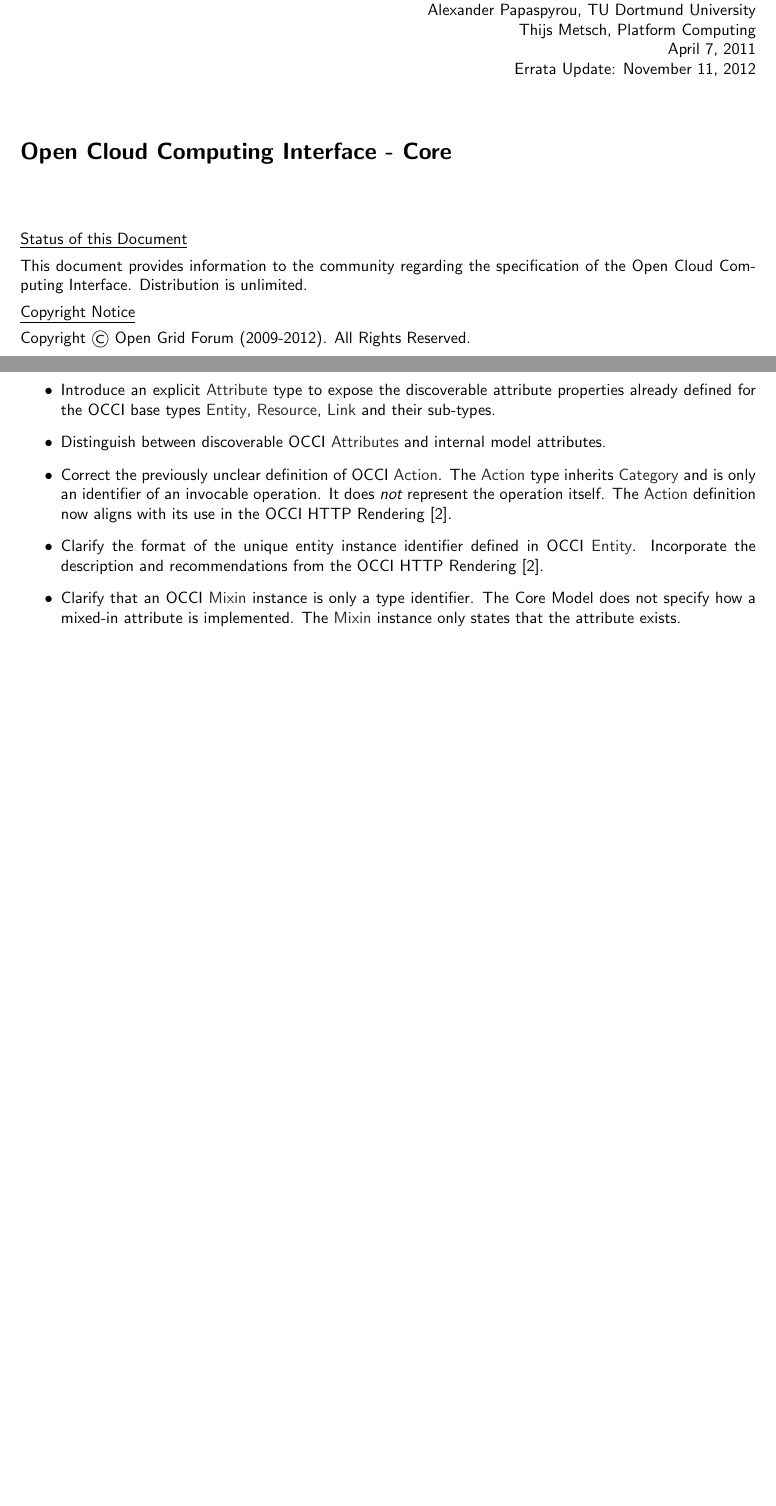
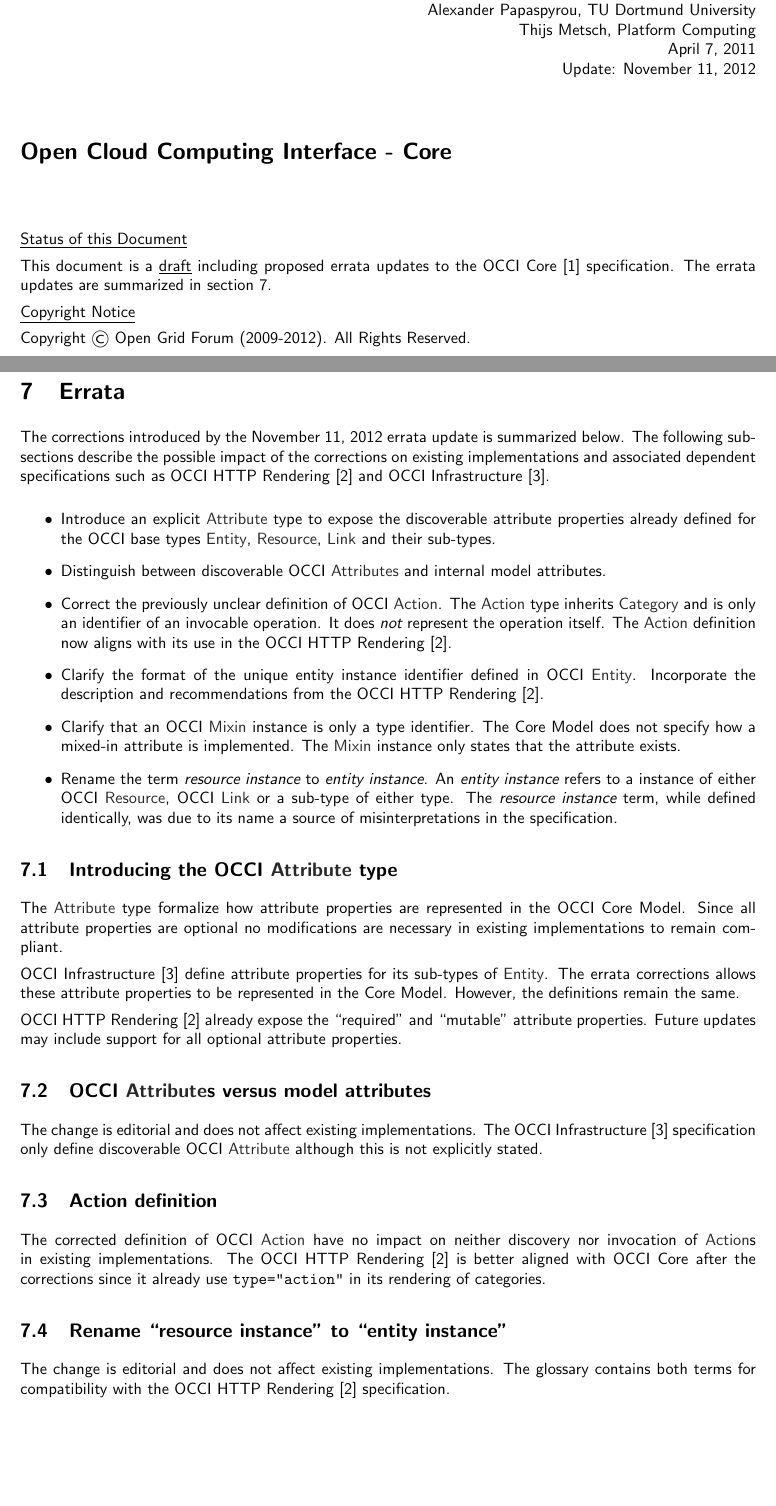
Before and after one commit to occiware/occi-wg, a LaTeX document (core.tex): two parts of pages 1 and 16 of 20 before the commit and two parts of pages 1 and 17 of 21 after it, joined at a grey line, cut so that both start at the same text, the shorter picture padded with empty space. Compiled offline with pdfLaTeX.

Commit message:
Describe impact of errata corrections
Also update Status section to reflect the draft status of this version
of OCCI Core.

```diff
--- a/core.tex
+++ b/core.tex
@@ -17,7 +17,7 @@
 
 % header
 \fancyhf{}
-\lhead{Errata Draft GFD-P-R.183}
+\lhead{Draft GFD-P-R.183}
 \rhead{\today}
 
 % footer
@@ -43,7 +43,7 @@ OCCI-WG \hfill  Andy Edmonds, Intel\\
 \rightline {Alexander Papaspyrou, TU Dortmund University}
 \rightline {Thijs Metsch, Platform Computing}
 \rightline {April 7, 2011}\\
-\rightline {Errata Update: \today}
+\rightline {Update: \today}
 
 \vspace*{0.5in}
 
@@ -55,7 +55,10 @@ OCCI-WG \hfill  Andy Edmonds, Intel\\
 
 \underline{Status of this Document}
 
-\input{include/status}
+%\input{include/status}
+This document is a \underline{draft} including proposed errata updates to the
+OCCI Core [1] specification.
+The errata updates are summarized in section~\ref{sec:errata}.
 
 \underline{Copyright Notice}
 
@@ -1078,9 +1081,16 @@ address transport level security and authentication on the protocol level.
 All security considerations listed above apply to all (existing and future)
 extensions of the OCCI Core and Model specification.
 
+\newpage
 \section{Errata}
+\label{sec:errata}
 
-The {\today} errata update contains the following corrections:
+The corrections introduced by the {\today} errata update is summarized below.
+The following sub-sections describe the possible impact of the corrections
+on existing implementations and associated dependent specifications such
+as OCCI HTTP Rendering \cite{occi:http_rendering} and  OCCI Infrastructure
+\cite{occi:infrastructure}.
+
 \begin{itemize}
 \item Introduce an explicit \hl{Attribute} type to expose the discoverable
   attribute properties already defined for the OCCI base types \hl{Entity},
@@ -1102,8 +1112,49 @@ The {\today} errata update contains the following corrections:
 \item Clarify that an OCCI \hl{Mixin} instance is only a type identifier. The
   Core Model does not specify how a mixed-in attribute is implemented. The
   \hl{Mixin} instance only states that the attribute exists.
+
+\item Rename the term {\em resource instance} to {\em entity instance}.
+  An {\em entity instance} refers to a instance of either OCCI \hl{Resource},
+  OCCI \hl{Link} or a sub-type of either type. The {\em resource instance}
+  term, while defined identically, was due to its name a source of
+  misinterpretations in the specification.
 \end{itemize}
 
+\subsection{Introducing the OCCI \hl{Attribute} type}
+
+The \hl{Attribute} type formalize how attribute properties are represented in
+the OCCI Core Model. Since all attribute properties are optional no modifications
+are necessary in existing implementations to remain compliant.
+
+OCCI Infrastructure \cite{occi:infrastructure} define attribute properties for
+its sub-types of \hl{Entity}. The errata corrections allows these attribute
+properties to be represented in the Core Model. However, the definitions remain the
+same.
+
+OCCI HTTP Rendering \cite{occi:http_rendering} already expose the ``required'' and
+``mutable'' attribute properties. Future updates may include support for all optional
+attribute properties.
+
+\subsection{OCCI \hl{Attribute}s versus model attributes}
+
+The change is editorial and does not affect existing implementations.
+%
+The OCCI Infrastructure \cite{occi:infrastructure} specification only define
+discoverable OCCI \hl{Attribute} although this is not explicitly stated.
+
+\subsection{Action definition}
+
+The corrected definition of OCCI \hl{Action} have no impact on neither discovery
+nor invocation of \hl{Action}s in existing implementations. The OCCI HTTP Rendering
+\cite{occi:http_rendering} is better aligned with OCCI Core after the corrections
+since it already use {\tt type="action"} in its rendering of categories.
+
+\subsection{Rename ``resource instance'' to ``entity instance''}
+
+The change is editorial and does not affect existing implementations.
+%
+The glossary contains both terms for compatibility with the OCCI HTTP Rendering
+\cite{occi:http_rendering} specification.
 
 \section{Glossary}
 \label{sec:glossary}
```
Also changed, not shown: core.tex (2 more changed lines).
